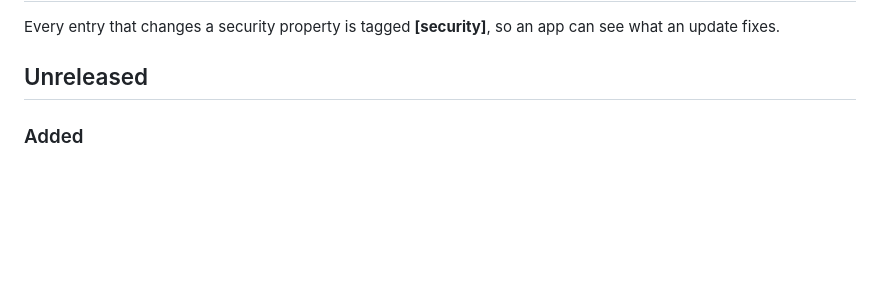
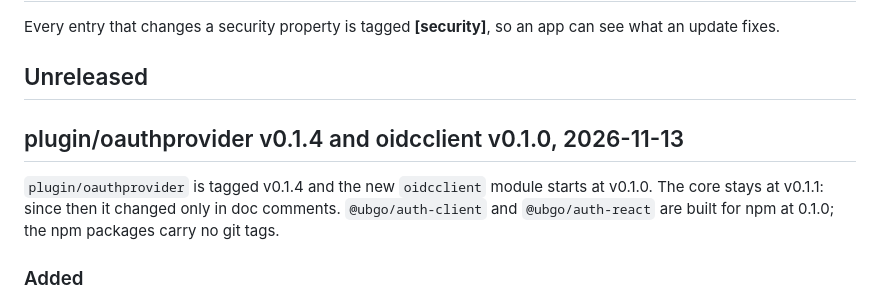
Before and after one commit to ubgo/auth, a Markdown page: CHANGELOG.md, the part around the change. Rendered like a GitHub page; blank space fills up the shorter version.

Commit message:
Release plugin/oauthprovider v0.1.4 and oidcclient v0.1.0: changelog heading

```diff
--- a/CHANGELOG.md
+++ b/CHANGELOG.md
@@ -3,6 +3,10 @@
 Every entry that changes a security property is tagged **[security]**, so an app can see what an update fixes.
 
 ## Unreleased
+
+## plugin/oauthprovider v0.1.4 and oidcclient v0.1.0, 2026-11-13
+
+`plugin/oauthprovider` is tagged v0.1.4 and the new `oidcclient` module starts at v0.1.0. The core stays at v0.1.1: since then it changed only in doc comments. `@ubgo/auth-client` and `@ubgo/auth-react` are built for npm at 0.1.0; the npm packages carry no git tags.
 
 ### Added
 
```
